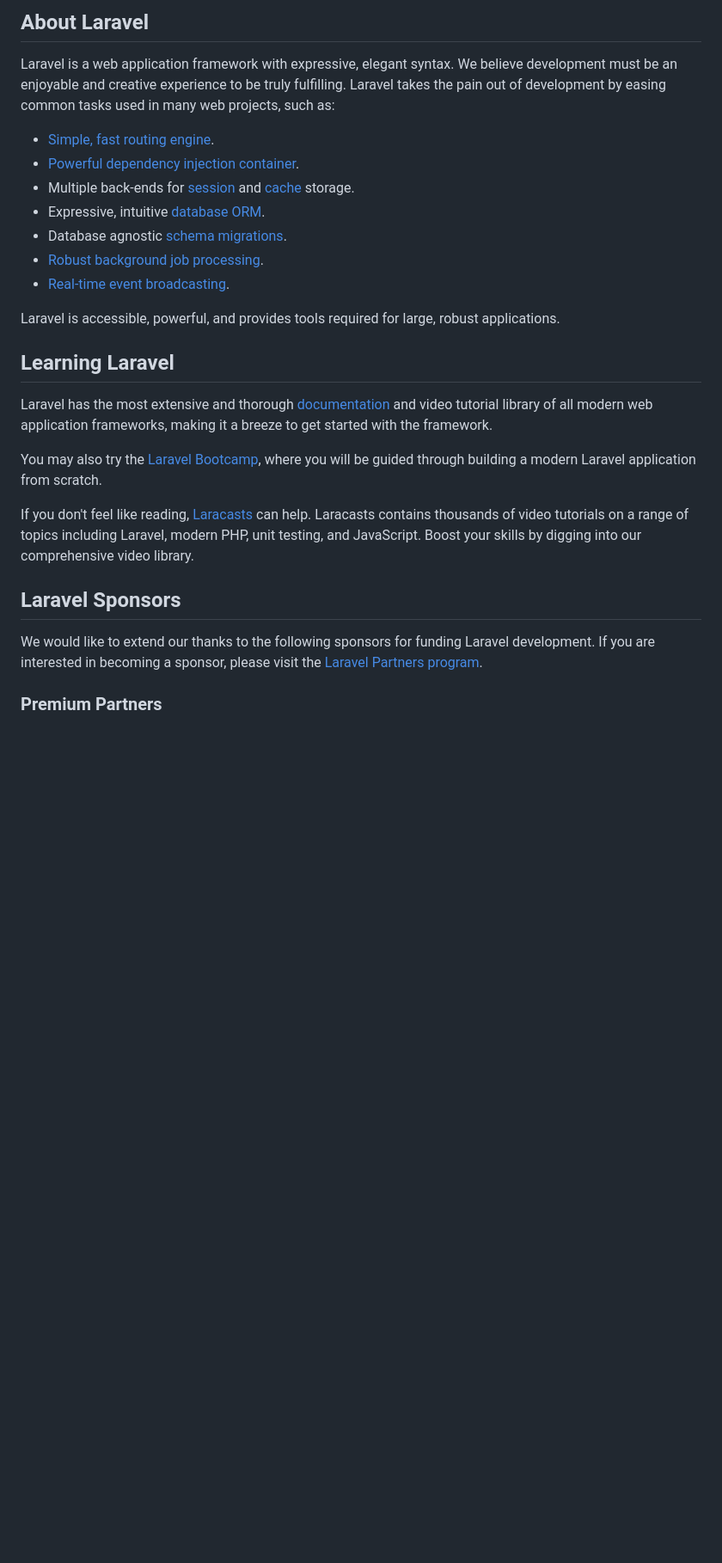
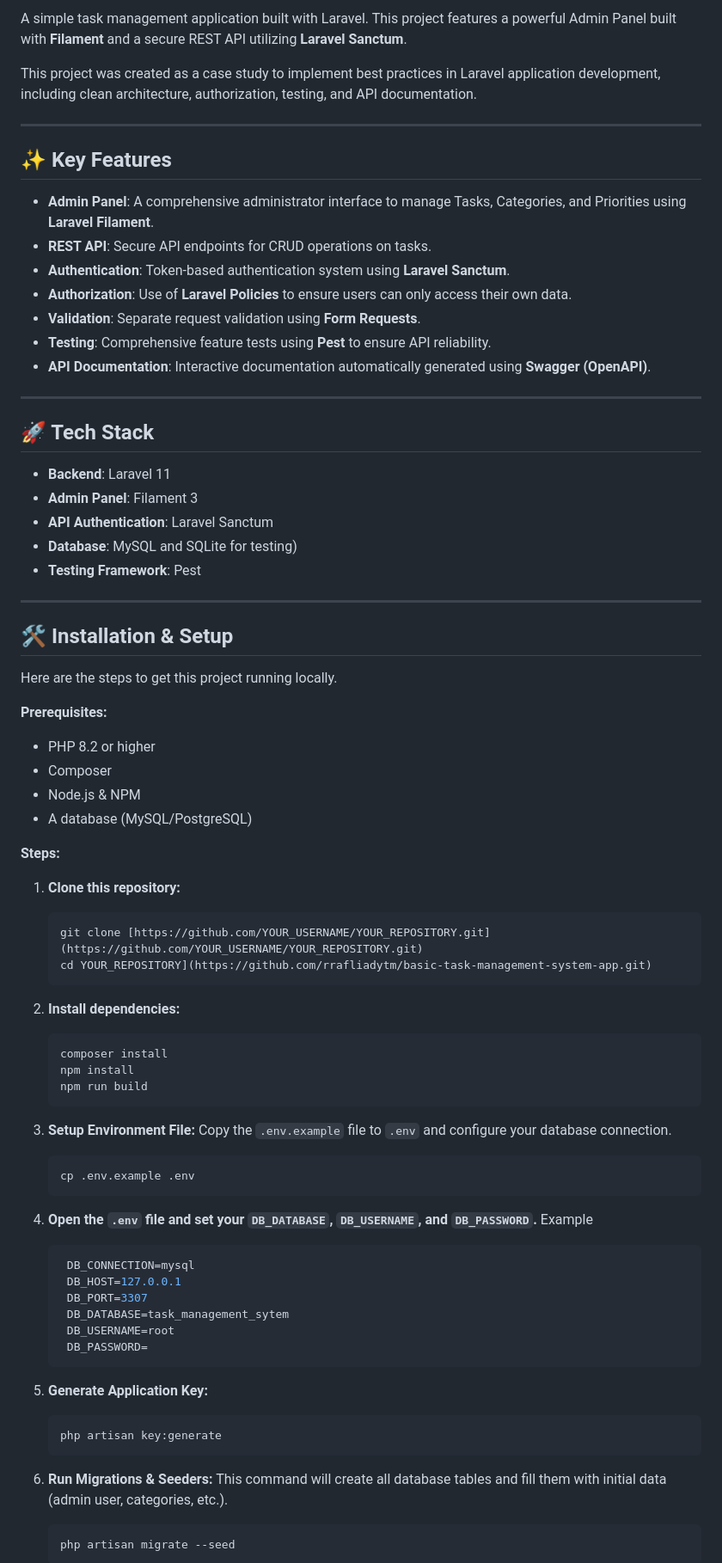
Before and after one commit to rrafliadytm/basic-task-management-system-app, a Markdown page: README.md, the part around one of its changes. Shown at 86% size. Rendered like a GitHub page; blank space fills up the shorter version.

Commit message:
feat(talent-growth): Update README.md

````diff
--- a/README.md
+++ b/README.md
@@ -9,29 +7,74 @@
 
-## About Laravel
+A simple task management application built with Laravel. This project features a powerful Admin Panel built with **Filament** and a secure REST API utilizing **Laravel Sanctum**.
 
-Laravel is a web application framework with expressive, elegant syntax. We believe development must be an enjoyable and creative experience to be truly fulfilling. Laravel takes the pain out of development by easing common tasks used in many web projects, such as:
+This project was created as a case study to implement best practices in Laravel application development, including clean architecture, authorization, testing, and API documentation.
 
-- [Simple, fast routing engine](https://laravel.com/docs/routing).
-- [Powerful dependency injection container](https://laravel.com/docs/container).
-- Multiple back-ends for [session](https://laravel.com/docs/session) and [cache](https://laravel.com/docs/cache) storage.
-- Expressive, intuitive [database ORM](https://laravel.com/docs/eloquent).
-- Database agnostic [schema migrations](https://laravel.com/docs/migrations).
-- [Robust background job processing](https://laravel.com/docs/queues).
-- [Real-time event broadcasting](https://laravel.com/docs/broadcasting).
+---
+## ✨ Key Features
+- **Admin Panel**: A comprehensive administrator interface to manage Tasks, Categories, and Priorities using **Laravel Filament**.
+- **REST API**: Secure API endpoints for CRUD operations on tasks.
+- **Authentication**: Token-based authentication system using **Laravel Sanctum**.
+- **Authorization**: Use of **Laravel Policies** to ensure users can only access their own data.
+- **Validation**: Separate request validation using **Form Requests**.
+- **Testing**: Comprehensive feature tests using **Pest** to ensure API reliability.
+- **API Documentation**: Interactive documentation automatically generated using **Swagger (OpenAPI)**.
 
-Laravel is accessible, powerful, and provides tools required for large, robust applications.
+---
+## 🚀 Tech Stack
+- **Backend**: Laravel 11
+- **Admin Panel**: Filament 3
+- **API Authentication**: Laravel Sanctum
+- **Database**: MySQL and SQLite for testing)
+- **Testing Framework**: Pest
 
-## Learning Laravel
+---
+## 🛠️ Installation & Setup
+Here are the steps to get this project running locally.
 
-Laravel has the most extensive and thorough [documentation](https://laravel.com/docs) and video tutorial library of all modern web application frameworks, making it a breeze to get started with the framework.
+**Prerequisites:**
+- PHP 8.2 or higher
+- Composer
+- Node.js & NPM
+- A database (MySQL/PostgreSQL)
 
-You may also try the [Laravel Bootcamp](https://bootcamp.laravel.com), where you will be guided through building a modern Laravel application from scratch.
+**Steps:**
+1.  **Clone this repository:**
+    ```bash
+    git clone [https://github.com/YOUR_USERNAME/YOUR_REPOSITORY.git](https://github.com/YOUR_USERNAME/YOUR_REPOSITORY.git)
+    cd YOUR_REPOSITORY](https://github.com/rrafliadytm/basic-task-management-system-app.git)
+    ```
 
-If you don't feel like reading, [Laracasts](https://laracasts.com) can help. Laracasts contains thousands of video tutorials on a range of topics including Laravel, modern PHP, unit testing, and JavaScript. Boost your skills by digging into our comprehensive video library.
+2.  **Install dependencies:**
+    ```bash
+    composer install
+    npm install
+    npm run build
+    ```
 
-## Laravel Sponsors
+3.  **Setup Environment File:**
+    Copy the `.env.example` file to `.env` and configure your database connection.
+    ```bash
+    cp .env.example .env
+    ```
+4. **Open the `.env` file and set your `DB_DATABASE`, `DB_USERNAME`, and `DB_PASSWORD`.**
+   Example
+   ```bash
+    DB_CONNECTION=mysql
+    DB_HOST=127.0.0.1
+    DB_PORT=3307
+    DB_DATABASE=task_management_sytem
+    DB_USERNAME=root
+    DB_PASSWORD=
+   ```
 
-We would like to extend our thanks to the following sponsors for funding Laravel development. If you are interested in becoming a sponsor, please visit the [Laravel Partners program](https://partners.laravel.com).
+4.  **Generate Application Key:**
+    ```bash
+    php artisan key:generate
+    ```
 
-### Premium Partners
+5.  **Run Migrations & Seeders:**
+    This command will create all database tables and fill them with initial data (admin user, categories, etc.).
+    ```bash
+    php artisan migrate --seed
+    ```
 
````
Also changed, not shown: other parts of README.md (+34 -24 lines).
